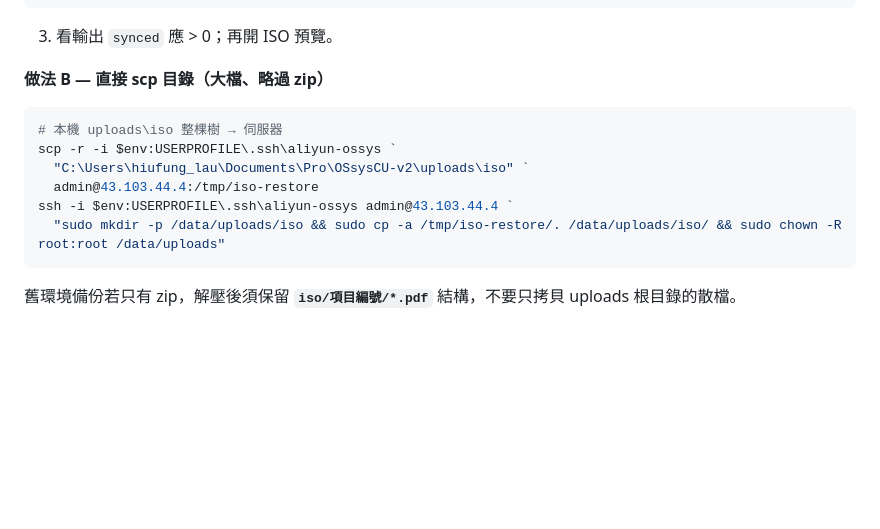
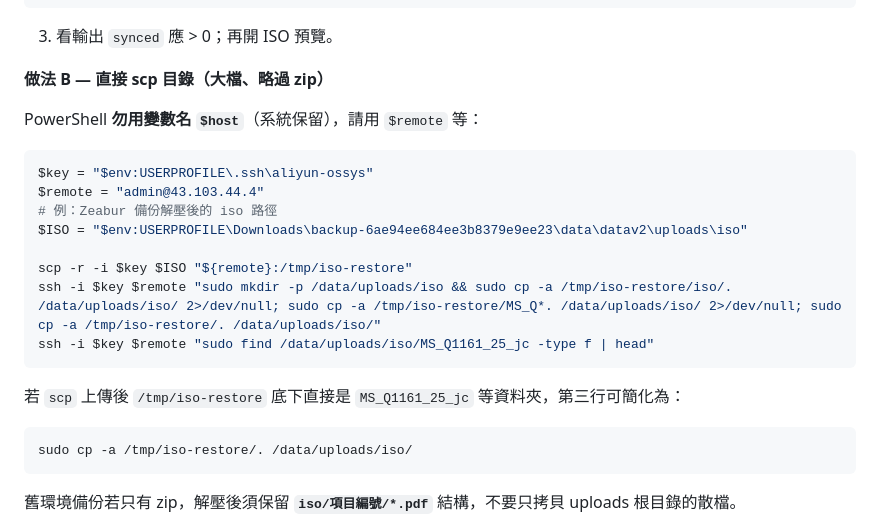
Before and after one commit to FireGold89/OSsysCU, a Markdown page: docs/MOSSYS-OPS.md, the part around the change. GitHub-like rendering; blank space fills up the shorter version.

Commit message:
docs: ISO scp 遷移改用 remote 變數
補 Zeabur 備份 iso 路徑與 scp 範例，避免 PowerShell 保留變數 Host 導致 SSH 失敗。

Co-authored-by: Cursor <cursoragent@cursor.com>

````diff
--- a/docs/MOSSYS-OPS.md
+++ b/docs/MOSSYS-OPS.md
@@ -77,13 +77,23 @@ python scripts\push_uploads_to_prod.py
 
 **做法 B — 直接 scp 目錄（大檔、略過 zip）**
 
+PowerShell **勿用變數名 `$host`**（系統保留），請用 `$remote` 等：
+
 ```powershell
-# 本機 uploads\iso 整棵樹 → 伺服器
-scp -r -i $env:USERPROFILE\.ssh\aliyun-ossys `
-  "C:\Users\hiufung_lau\Documents\Pro\OSsysCU-v2\uploads\iso" `
-  admin@43.103.44.4:/tmp/iso-restore
-ssh -i $env:USERPROFILE\.ssh\aliyun-ossys admin@43.103.44.4 `
-  "sudo mkdir -p /data/uploads/iso && sudo cp -a /tmp/iso-restore/. /data/uploads/iso/ && sudo chown -R root:root /data/uploads"
+$key = "$env:USERPROFILE\.ssh\aliyun-ossys"
+$remote = "admin@43.103.44.4"
+# 例：Zeabur 備份解壓後的 iso 路徑
+$ISO = "$env:USERPROFILE\Downloads\backup-6ae94ee684ee3b8379e9ee23\data\datav2\uploads\iso"
+
+scp -r -i $key $ISO "${remote}:/tmp/iso-restore"
+ssh -i $key $remote "sudo mkdir -p /data/uploads/iso && sudo cp -a /tmp/iso-restore/iso/. /data/uploads/iso/ 2>/dev/null; sudo cp -a /tmp/iso-restore/MS_Q*. /data/uploads/iso/ 2>/dev/null; sudo cp -a /tmp/iso-restore/. /data/uploads/iso/"
+ssh -i $key $remote "sudo find /data/uploads/iso/MS_Q1161_25_jc -type f | head"
+```
+
+若 `scp` 上傳後 `/tmp/iso-restore` 底下直接是 `MS_Q1161_25_jc` 等資料夾，第三行可簡化為：
+
+```bash
+sudo cp -a /tmp/iso-restore/. /data/uploads/iso/
 ```
 
 舊環境備份若只有 zip，解壓後須保留 **`iso/項目編號/*.pdf`** 結構，不要只拷貝 uploads 根目錄的散檔。
````
